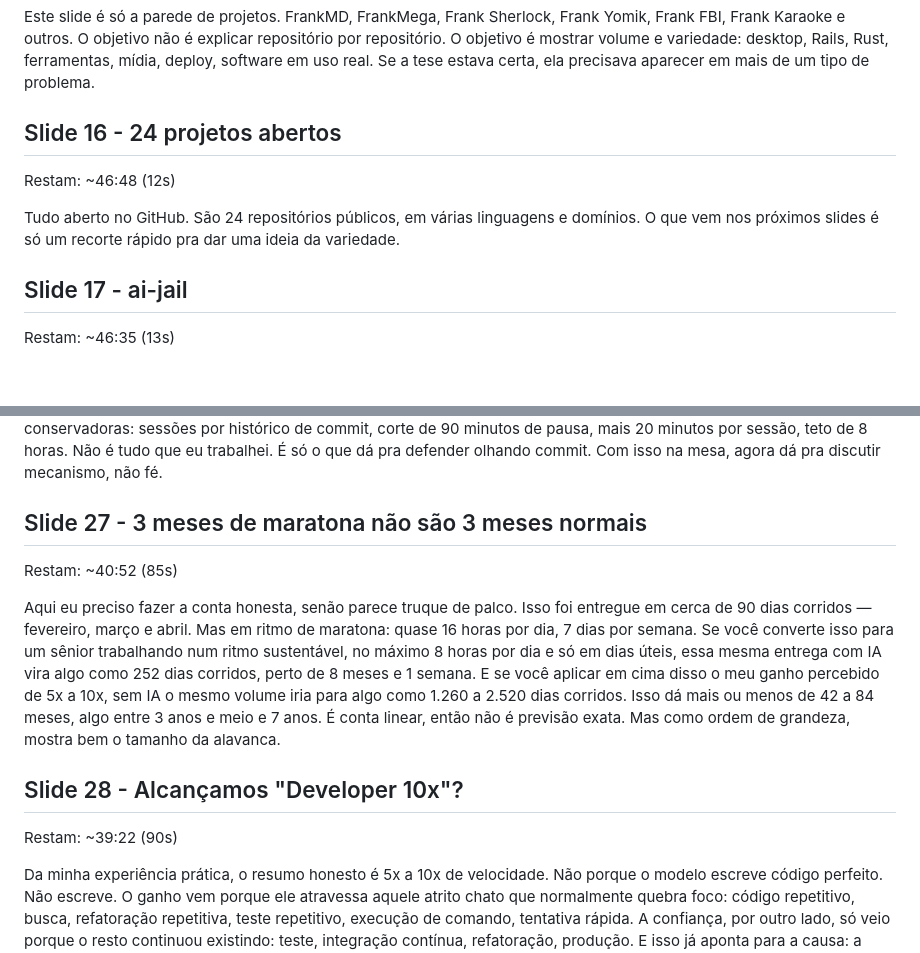
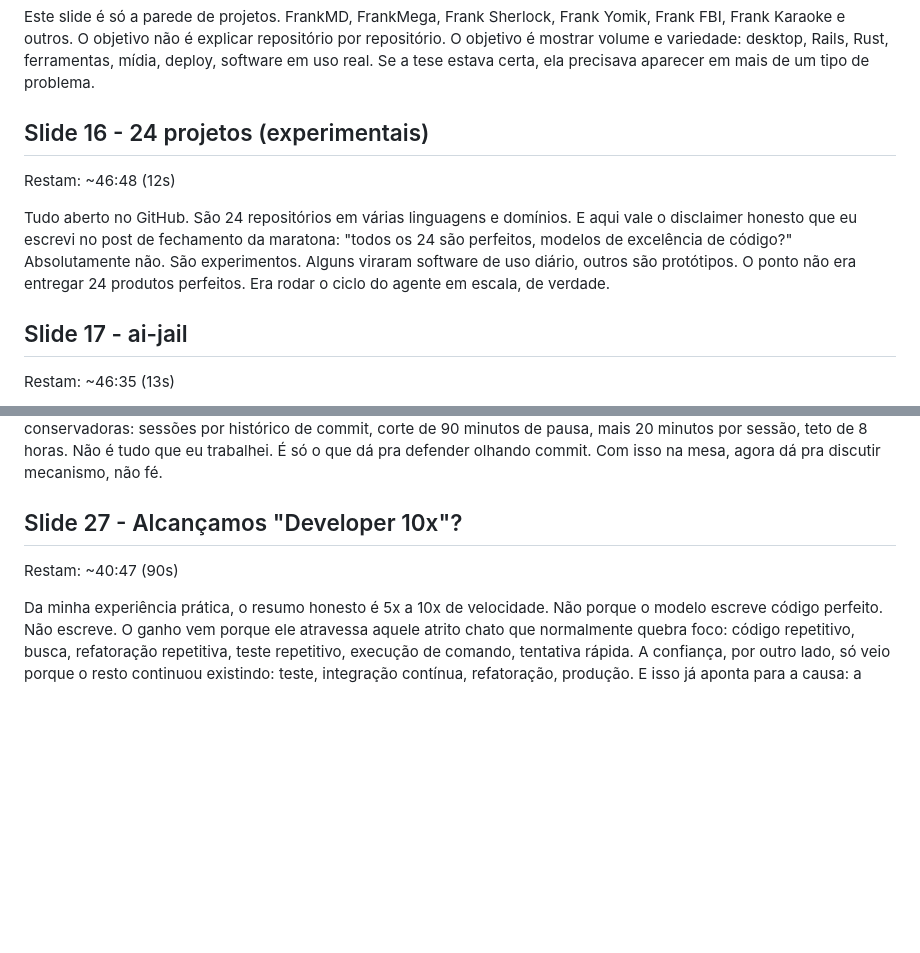
Before and after one commit to akitaonrails/tropicalruby-2026, a Markdown page: script/full-script.md, 2 parts joined by grey strips. Drawn GitHub-style; blank space fills up the shorter version.

```diff
--- a/script/full-script.md
+++ b/script/full-script.md
@@ -77,10 +77,10 @@ Restam: ~47:00 (35s)
 
 Este slide é só a parede de projetos. FrankMD, FrankMega, Frank Sherlock, Frank Yomik, Frank FBI, Frank Karaoke e outros. O objetivo não é explicar repositório por repositório. O objetivo é mostrar volume e variedade: desktop, Rails, Rust, ferramentas, mídia, deploy, software em uso real. Se a tese estava certa, ela precisava aparecer em mais de um tipo de problema.
 
-## Slide 16 - 24 projetos abertos
+## Slide 16 - 24 projetos (experimentais)
 Restam: ~46:48 (12s)
 
-Tudo aberto no GitHub. São 24 repositórios públicos, em várias linguagens e domínios. O que vem nos próximos slides é só um recorte rápido pra dar uma ideia da variedade.
+Tudo aberto no GitHub. São 24 repositórios em várias linguagens e domínios. E aqui vale o disclaimer honesto que eu escrevi no post de fechamento da maratona: "todos os 24 são perfeitos, modelos de excelência de código?" Absolutamente não. São experimentos. Alguns viraram software de uso diário, outros são protótipos. O ponto não era entregar 24 produtos perfeitos. Era rodar o ciclo do agente em escala, de verdade.
 
 ## Slide 17 - ai-jail
 Restam: ~46:35 (13s)
@@ -132,13 +132,8 @@ Restam: ~42:17 (95s)
 
 E aqui é onde eu boto peso na afirmação de velocidade. Recontando do zero com `tokei`, agora no recorte novo da TotalPass, dá 391.796 linhas úteis, 58.967 linhas de teste, 2.029 commits e cerca de 429 horas ativas estimadas. Entraram 24 projetos AI-assisted: FrankMD, FrankClaw, Frank Sherlock, FrankMega, Frank Yomik, Frank FBI, Investigator, Karaoke, easy-ffmpeg, easy-subtitle, ai-jail, mila-bot, configs de Omarchy, homelab, shadPS4, e outros. A regra é simples: arquivo rastreado no git, sem linha em branco, sem asset, sem build, sem vendor, sem árvore de terceiro. Para software, isso é código e comentários rastreados pelo `tokei`. Para blog, docs, relatórios e conteúdo, markdown também conta, porque ali ele é o produto do trabalho. Teste continua separado por path. No `shadPS4` eu não contei o emulador inteiro; contei só a branch experimental `gamma-debug`. No site, não contei o blog inteiro; contei só o recorte AI-era. As horas continuam conservadoras: sessões por histórico de commit, corte de 90 minutos de pausa, mais 20 minutos por sessão, teto de 8 horas. Não é tudo que eu trabalhei. É só o que dá pra defender olhando commit. Com isso na mesa, agora dá pra discutir mecanismo, não fé.
 
-## Slide 27 - 3 meses de maratona não são 3 meses normais
-Restam: ~40:52 (85s)
-
-Aqui eu preciso fazer a conta honesta, senão parece truque de palco. Isso foi entregue em cerca de 90 dias corridos — fevereiro, março e abril. Mas em ritmo de maratona: quase 16 horas por dia, 7 dias por semana. Se você converte isso para um sênior trabalhando num ritmo sustentável, no máximo 8 horas por dia e só em dias úteis, essa mesma entrega com IA vira algo como 252 dias corridos, perto de 8 meses e 1 semana. E se você aplicar em cima disso o meu ganho percebido de 5x a 10x, sem IA o mesmo volume iria para algo como 1.260 a 2.520 dias corridos. Isso dá mais ou menos de 42 a 84 meses, algo entre 3 anos e meio e 7 anos. É conta linear, então não é previsão exata. Mas como ordem de grandeza, mostra bem o tamanho da alavanca.
-
-## Slide 28 - Alcançamos "Developer 10x"?
-Restam: ~39:22 (90s)
+## Slide 27 - Alcançamos "Developer 10x"?
+Restam: ~40:47 (90s)
 
 Da minha experiência prática, o resumo honesto é 5x a 10x de velocidade. Não porque o modelo escreve código perfeito. Não escreve. O ganho vem porque ele atravessa aquele atrito chato que normalmente quebra foco: código repetitivo, busca, refatoração repetitiva, teste repetitivo, execução de comando, tentativa rápida. A confiança, por outro lado, só veio porque o resto continuou existindo: teste, integração contínua, refatoração, produção. E isso já aponta para a causa: a virada não foi genialidade súbita, foi loop melhor.
 
```
Also changed, not shown: other parts of script/full-script.md (+68 -68 lines), slides/tropical-ruby-2026.md (+51 -70 lines), assets/maratona-conclusion.png (added), 4 other files.
